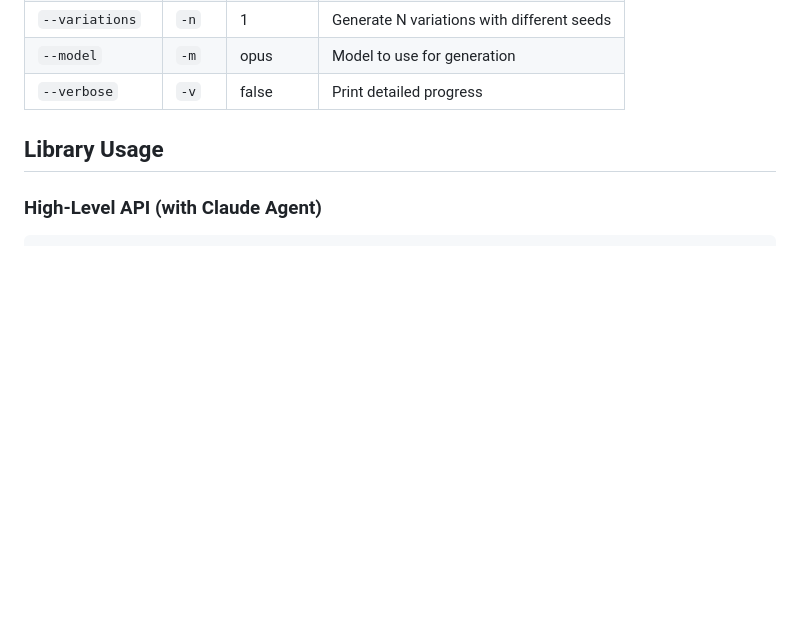
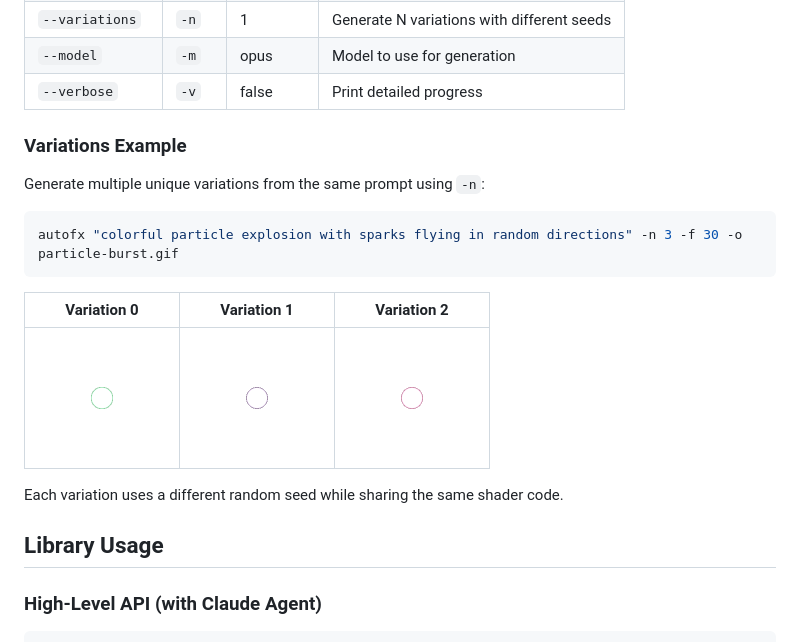
Before and after one commit to Poita/autofx, a Markdown page: README.md, the part around the change. Drawn GitHub-style; pictures changed too: examples/particle-burst-0.gif (added), examples/particle-burst-1.gif (added), examples/particle-burst-2.gif (added); blank space fills up the shorter version.

Commit message:
Add variations example to README
Generated 3 variations of particle explosion effect to demonstrate
the -n/--variations feature with visible differences between outputs.

Co-Authored-By: Claude Opus 4.5 <noreply@anthropic.com>

````diff
--- a/README.md
+++ b/README.md
@@ -86,6 +86,20 @@ autofx explosion.glsl -s -f 16 -o explosion.gif
 | `--variations` | `-n` | 1 | Generate N variations with different seeds |
 | `--model` | `-m` | opus | Model to use for generation |
 | `--verbose` | `-v` | false | Print detailed progress |
+
+### Variations Example
+
+Generate multiple unique variations from the same prompt using `-n`:
+
+```bash
+autofx "colorful particle explosion with sparks flying in random directions" -n 3 -f 30 -o particle-burst.gif
+```
+
+| Variation 0 | Variation 1 | Variation 2 |
+|-------------|-------------|-------------|
+| <img src="examples/particle-burst-0.gif" width="128"> | <img src="examples/particle-burst-1.gif" width="128"> | <img src="examples/particle-burst-2.gif" width="128"> |
+
+Each variation uses a different random seed while sharing the same shader code.
 
 ## Library Usage
 
````
Also changed, not shown: 1 other file.
